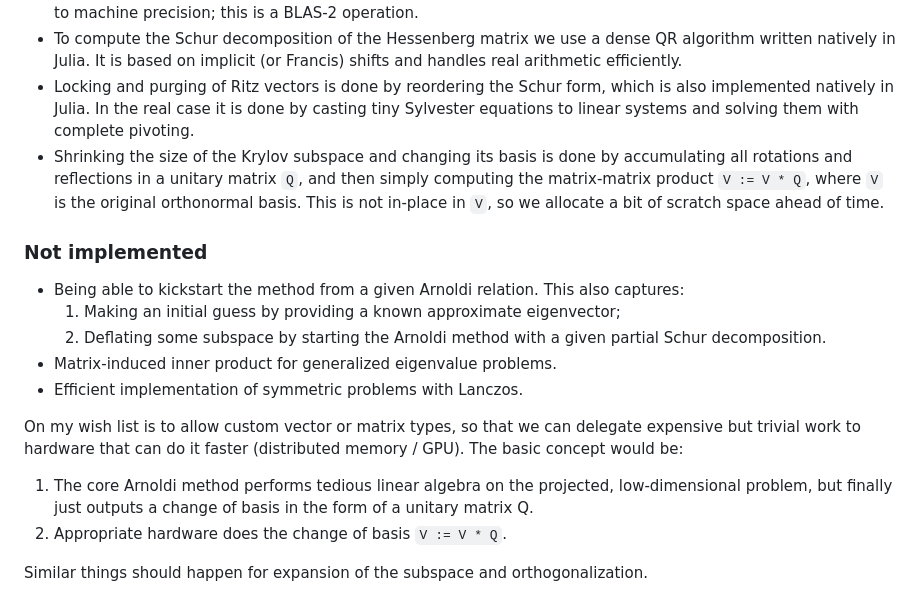
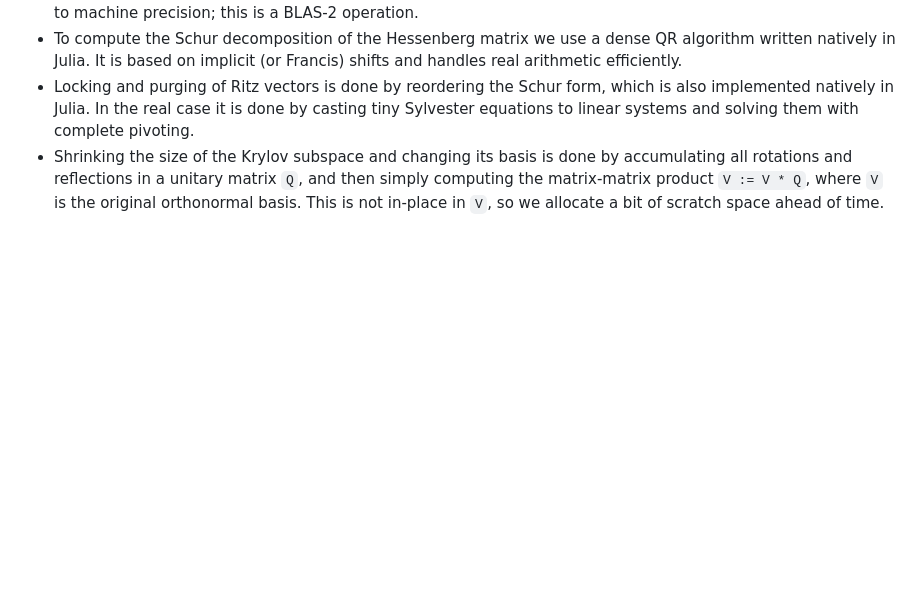
Before and after one commit to JuliaLinearAlgebra/ArnoldiMethod.jl, a Markdown page: docs/src/index.md, the part around the change. Rendered like a GitHub page; blank space fills up the shorter version.

Commit message:
docs: remove outdated section

```diff
--- a/docs/src/index.md
+++ b/docs/src/index.md
@@ -403,24 +403,3 @@ An overview of what we have, how it's done and what we're missing.
   simply computing the matrix-matrix product `V := V * Q`, where `V` is the
   original orthonormal basis. This is not in-place in `V`, so we allocate a bit
   of scratch space ahead of time.
-
-### Not implemented
-- Being able to kickstart the method from a given Arnoldi relation. This also
-  captures:
-  1. Making an initial guess by providing a known approximate eigenvector;
-  2. Deflating some subspace by starting the Arnoldi method with a given partial
-     Schur decomposition.
-- Matrix-induced inner product for generalized eigenvalue problems.
-- Efficient implementation of symmetric problems with Lanczos.
-
-On my wish list is to allow custom vector or matrix types, so that we can
-delegate expensive but trivial work to hardware that can do it faster
-(distributed memory / GPU). The basic concept would be:
-
-1. The core Arnoldi method performs tedious linear algebra on the projected,
-   low-dimensional problem, but finally just outputs a change of basis in the
-   form of a unitary matrix Q.
-2. Appropriate hardware does the change of basis `V := V * Q`.
-
-Similar things should happen for expansion of the subspace and
-orthogonalization.
```
